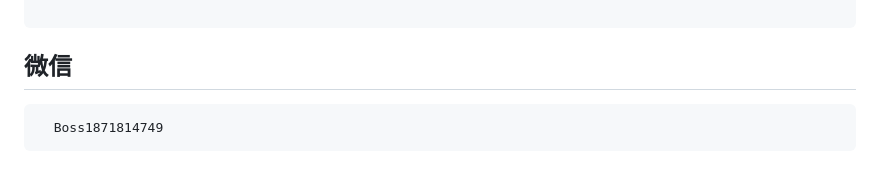
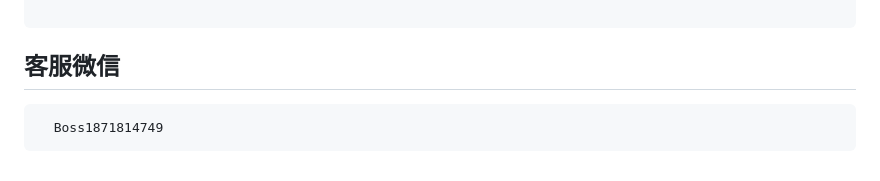
Before and after one commit to liliBestCoder/vpn, a Markdown page: README.md, the part around the change. GitHub-like rendering.

````diff
--- a/README.md
+++ b/README.md
@@ -288,7 +288,7 @@ vless://92fc3c1b-c409-4610-b1a6-9a8ef4287891@141.95.107.22:1370?security=reality
 
 ```
 
-## 微信
+## 客服微信
 ```
   Boss1871814749
 ```
````
